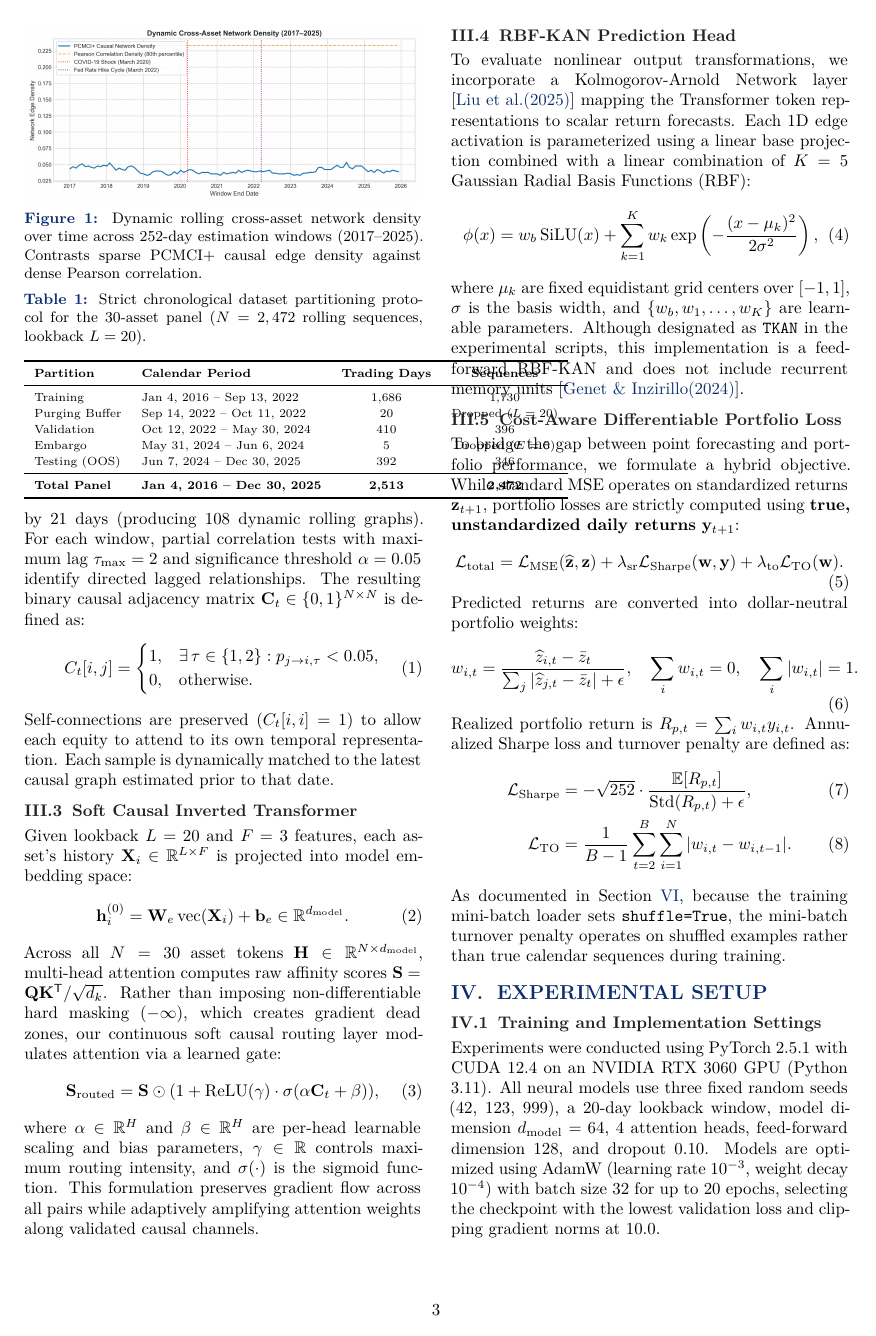
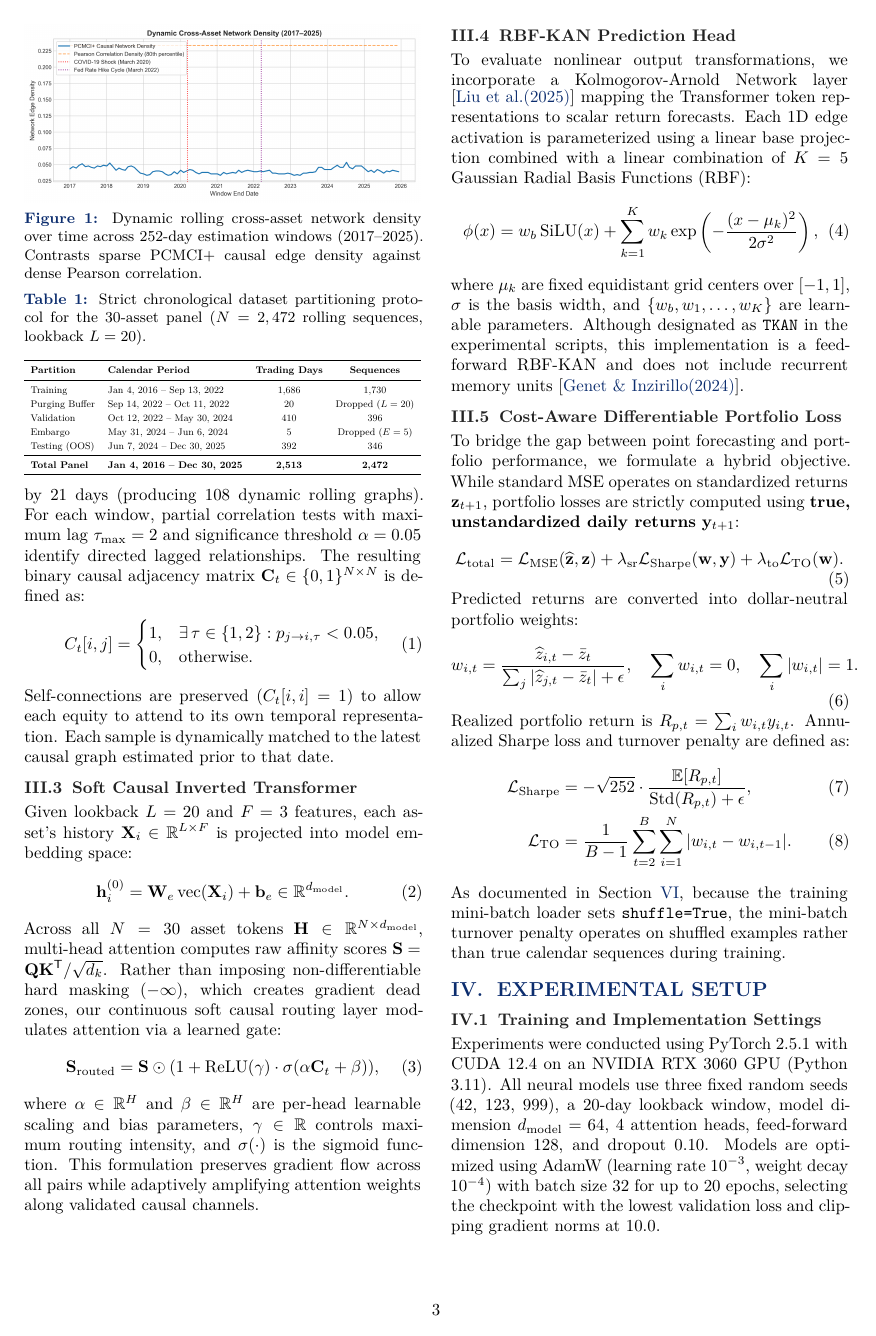
Before and after one commit to Junaid-Sk-30/Conference-Paper, a LaTeX document (paper_manuscript.tex): page 3 of 8. Compiled offline with pdfLaTeX.

Commit message:
Fix Table 1 column width overlap on Page 3

```diff
--- a/paper_manuscript.tex
+++ b/paper_manuscript.tex
@@ -140,8 +140,9 @@ The evaluation dataset contains 2,513 daily observations from January 4, 2016 th
 \label{tab:protocol}
 \vskip 0.05in
 \centering
-\scriptsize
+\small
 \renewcommand{\arraystretch}{1.18}
+\resizebox{\columnwidth}{!}{%
 \begin{tabular}{llcc}
 \toprule
 \textbf{Partition} & \textbf{Calendar Period} & \textbf{Trading Days} & \textbf{Sequences} \\
```
Also changed, not shown: paper_manuscript.pdf, paper_manuscript.tex (2 more changed lines).
